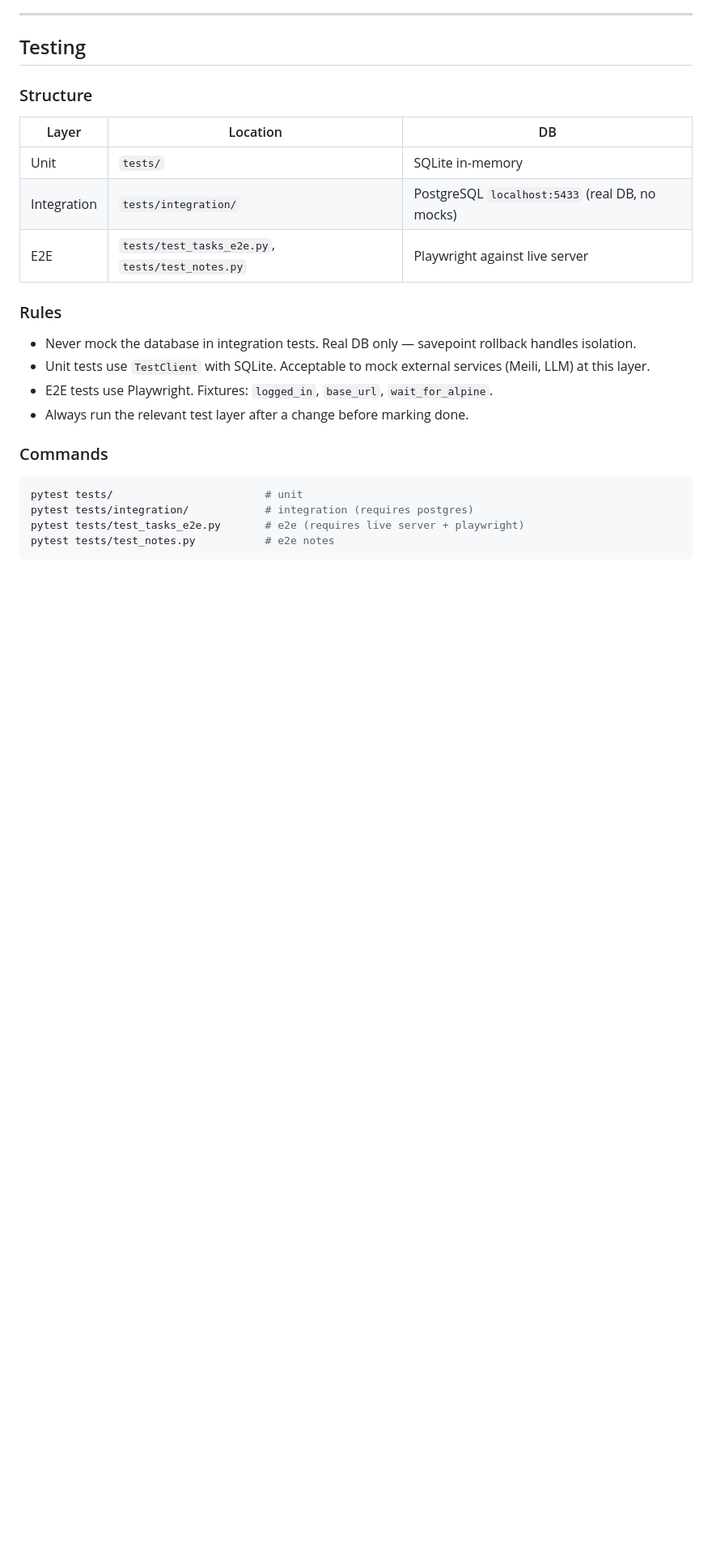
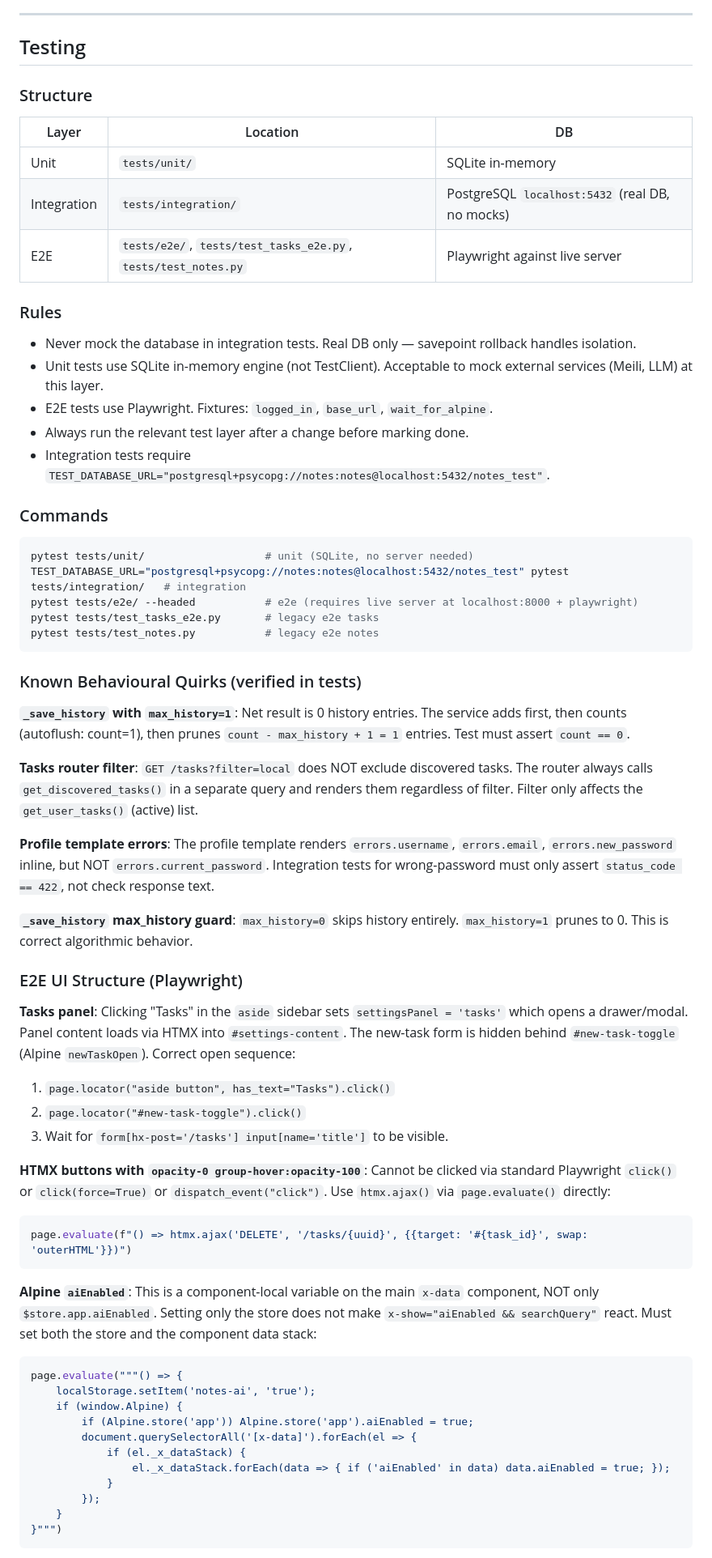
Before and after one commit to SakariaNdadi/SimpleNotes, a Markdown page: .claude/CLAUDE.md, the part around one of its changes. Shown at 81% size. Rendered like a GitHub page; blank space fills up the shorter version.

Commit message:
docs: update testing structure and commands in project instructions

````diff
--- a/.claude/CLAUDE.md
+++ b/.claude/CLAUDE.md
@@ -40,20 +40,60 @@ Read `.claude/PROJECT_STRUCTURE.md` before editing any file. It contains the ful
 ### Structure
 | Layer | Location | DB |
 |-------|----------|----|
-| Unit | `tests/` | SQLite in-memory |
-| Integration | `tests/integration/` | PostgreSQL `localhost:5433` (real DB, no mocks) |
-| E2E | `tests/test_tasks_e2e.py`, `tests/test_notes.py` | Playwright against live server |
+| Unit | `tests/unit/` | SQLite in-memory |
+| Integration | `tests/integration/` | PostgreSQL `localhost:5432` (real DB, no mocks) |
+| E2E | `tests/e2e/`, `tests/test_tasks_e2e.py`, `tests/test_notes.py` | Playwright against live server |
 
 ### Rules
 - Never mock the database in integration tests. Real DB only — savepoint rollback handles isolation.
-- Unit tests use `TestClient` with SQLite. Acceptable to mock external services (Meili, LLM) at this layer.
+- Unit tests use SQLite in-memory engine (not TestClient). Acceptable to mock external services (Meili, LLM) at this layer.
 - E2E tests use Playwright. Fixtures: `logged_in`, `base_url`, `wait_for_alpine`.
 - Always run the relevant test layer after a change before marking done.
+- Integration tests require `TEST_DATABASE_URL="postgresql+psycopg://notes:notes@localhost:5432/notes_test"`.
 
 ### Commands
 ```bash
-pytest tests/                        # unit
-pytest tests/integration/            # integration (requires postgres)
-pytest tests/test_tasks_e2e.py       # e2e (requires live server + playwright)
-pytest tests/test_notes.py           # e2e notes
+pytest tests/unit/                   # unit (SQLite, no server needed)
+TEST_DATABASE_URL="postgresql+psycopg://notes:notes@localhost:5432/notes_test" pytest tests/integration/   # integration
+pytest tests/e2e/ --headed           # e2e (requires live server at localhost:8000 + playwright)
+pytest tests/test_tasks_e2e.py       # legacy e2e tasks
+pytest tests/test_notes.py           # legacy e2e notes
 ```
+
+### Known Behavioural Quirks (verified in tests)
+
+**`_save_history` with `max_history=1`**: Net result is 0 history entries. The service adds first, then counts (autoflush: count=1), then prunes `count - max_history + 1 = 1` entries. Test must assert `count == 0`.
+
+**Tasks router filter**: `GET /tasks?filter=local` does NOT exclude discovered tasks. The router always calls `get_discovered_tasks()` in a separate query and renders them regardless of filter. Filter only affects the `get_user_tasks()` (active) list.
+
+**Profile template errors**: The profile template renders `errors.username`, `errors.email`, `errors.new_password` inline, but NOT `errors.current_password`. Integration tests for wrong-password must only assert `status_code == 422`, not check response text.
+
+**`_save_history` max_history guard**: `max_history=0` skips history entirely. `max_history=1` prunes to 0. This is correct algorithmic behavior.
+
+### E2E UI Structure (Playwright)
+
+**Tasks panel**: Clicking "Tasks" in the `aside` sidebar sets `settingsPanel = 'tasks'` which opens a drawer/modal. Panel content loads via HTMX into `#settings-content`. The new-task form is hidden behind `#new-task-toggle` (Alpine `newTaskOpen`). Correct open sequence:
+1. `page.locator("aside button", has_text="Tasks").click()`
+2. `page.locator("#new-task-toggle").click()`
+3. Wait for `form[hx-post='/tasks'] input[name='title']` to be visible.
+
+**HTMX buttons with `opacity-0 group-hover:opacity-100`**: Cannot be clicked via standard Playwright `click()` or `click(force=True)` or `dispatch_event("click")`. Use `htmx.ajax()` via `page.evaluate()` directly:
+```python
+page.evaluate(f"() => htmx.ajax('DELETE', '/tasks/{uuid}', {{target: '#{task_id}', swap: 'outerHTML'}})")
+```
+
+**Alpine `aiEnabled`**: This is a component-local variable on the main `x-data` component, NOT only `$store.app.aiEnabled`. Setting only the store does not make `x-show="aiEnabled && searchQuery"` react. Must set both the store and the component data stack:
+```python
+page.evaluate("""() => {
+    localStorage.setItem('notes-ai', 'true');
+    if (window.Alpine) {
+        if (Alpine.store('app')) Alpine.store('app').aiEnabled = true;
+        document.querySelectorAll('[x-data]').forEach(el => {
+            if (el._x_dataStack) {
+                el._x_dataStack.forEach(data => { if ('aiEnabled' in data) data.aiEnabled = true; });
+            }
+        });
+    }
+}""")
+```
+
````
Also changed, not shown: other parts of .claude/CLAUDE.md (+1 -0 lines).
